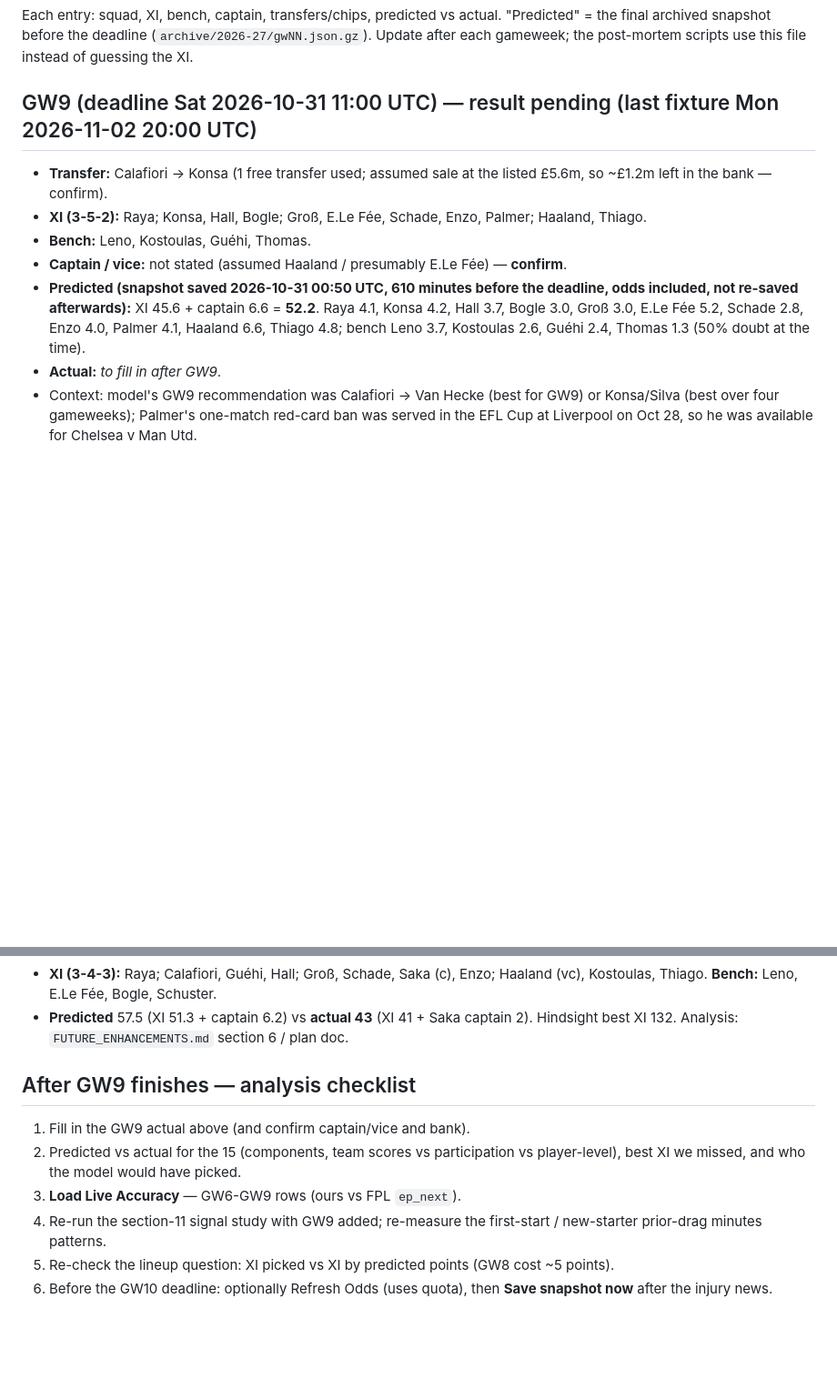
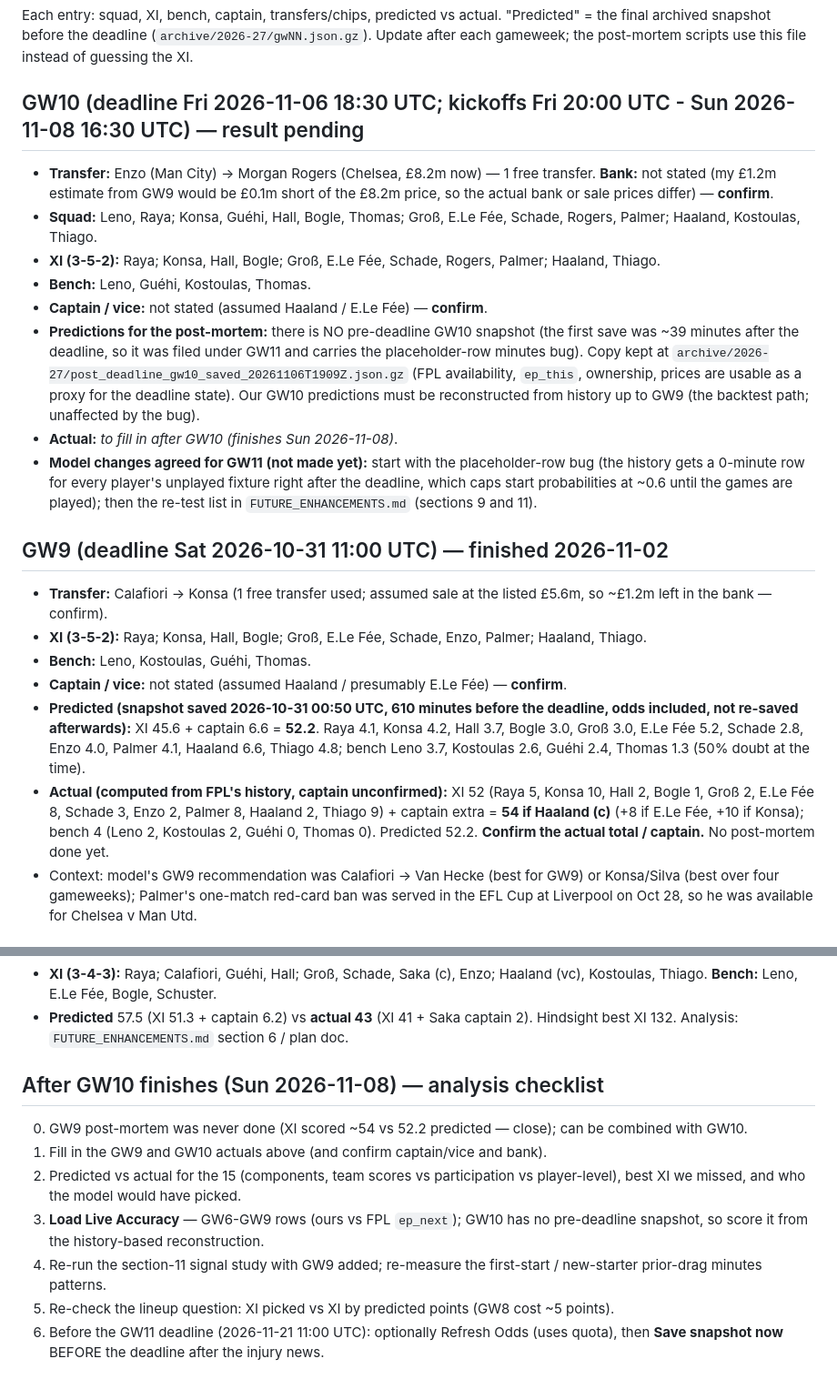
Before and after one commit to lakithleelasena/fpl-optimizer, a Markdown page: TEAM_LOG.md, 2 parts joined by grey strips. Shown at 91% size. Rendered like a GitHub page; blank space fills up the shorter version.

Commit message:
Team log: GW10 squad and XI (Enzo -> Rogers), GW9 actuals
Co-Authored-By: Claude Sonnet 5.5 <noreply@anthropic.com>

```diff
--- a/TEAM_LOG.md
+++ b/TEAM_LOG.md
@@ -3,7 +3,21 @@
 Each entry: squad, XI, bench, captain, transfers/chips, predicted vs actual. "Predicted" = the final archived snapshot before the deadline
 (`archive/2026-27/gwNN.json.gz`). Update after each gameweek; the post-mortem scripts use this file instead of guessing the XI.
 
-## GW9 (deadline Sat 2026-10-31 11:00 UTC) — result pending (last fixture Mon 2026-11-02 20:00 UTC)
+## GW10 (deadline Fri 2026-11-06 18:30 UTC; kickoffs Fri 20:00 UTC - Sun 2026-11-08 16:30 UTC) — result pending
+- **Transfer:** Enzo (Man City) -> Morgan Rogers (Chelsea, £8.2m now) — 1 free transfer. **Bank:** not stated (my £1.2m estimate from GW9 would be £0.1m short
+  of the £8.2m price, so the actual bank or sale prices differ) — **confirm**.
+- **Squad:** Leno, Raya; Konsa, Guéhi, Hall, Bogle, Thomas; Groß, E.Le Fée, Schade, Rogers, Palmer; Haaland, Kostoulas, Thiago.
+- **XI (3-5-2):** Raya; Konsa, Hall, Bogle; Groß, E.Le Fée, Schade, Rogers, Palmer; Haaland, Thiago.
+- **Bench:** Leno, Guéhi, Kostoulas, Thomas.
+- **Captain / vice:** not stated (assumed Haaland / E.Le Fée) — **confirm**.
+- **Predictions for the post-mortem:** there is NO pre-deadline GW10 snapshot (the first save was ~39 minutes after the deadline, so it was filed under GW11 and
+  carries the placeholder-row minutes bug). Copy kept at `archive/2026-27/post_deadline_gw10_saved_20261106T1909Z.json.gz` (FPL availability, `ep_this`, ownership,
+  prices are usable as a proxy for the deadline state). Our GW10 predictions must be reconstructed from history up to GW9 (the backtest path; unaffected by the bug).
+- **Actual:** _to fill in after GW10 (finishes Sun 2026-11-08)_.
+- **Model changes agreed for GW11 (not made yet):** start with the placeholder-row bug (the history gets a 0-minute row for every player's unplayed fixture right after
+  the deadline, which caps start probabilities at ~0.6 until the games are played); then the re-test list in `FUTURE_ENHANCEMENTS.md` (sections 9 and 11).
+
+## GW9 (deadline Sat 2026-10-31 11:00 UTC) — finished 2026-11-02
 - **Transfer:** Calafiori -> Konsa (1 free transfer used; assumed sale at the listed £5.6m, so ~£1.2m left in the bank — confirm).
 - **XI (3-5-2):** Raya; Konsa, Hall, Bogle; Groß, E.Le Fée, Schade, Enzo, Palmer; Haaland, Thiago.
 - **Bench:** Leno, Kostoulas, Guéhi, Thomas.
@@ -11,7 +25,9 @@ Each entry: squad, XI, bench, captain, transfers/chips, predicted vs actual. "Pr
 - **Predicted (snapshot saved 2026-10-31 00:50 UTC, 610 minutes before the deadline, odds included, not re-saved afterwards):**
   XI 45.6 + captain 6.6 = **52.2**. Raya 4.1, Konsa 4.2, Hall 3.7, Bogle 3.0, Groß 3.0, E.Le Fée 5.2, Schade 2.8, Enzo 4.0, Palmer 4.1,
   Haaland 6.6, Thiago 4.8; bench Leno 3.7, Kostoulas 2.6, Guéhi 2.4, Thomas 1.3 (50% doubt at the time).
-- **Actual:** _to fill in after GW9_.
+- **Actual (computed from FPL's history, captain unconfirmed):** XI 52 (Raya 5, Konsa 10, Hall 2, Bogle 1, Groß 2, E.Le Fée 8, Schade 3, Enzo 2, Palmer 8, Haaland 2,
+  Thiago 9) + captain extra = **54 if Haaland (c)** (+8 if E.Le Fée, +10 if Konsa); bench 4 (Leno 2, Kostoulas 2, Guéhi 0, Thomas 0). Predicted 52.2. **Confirm the actual
+  total / captain.** No post-mortem done yet.
 - Context: model's GW9 recommendation was Calafiori -> Van Hecke (best for GW9) or Konsa/Silva (best over four gameweeks); Palmer's one-match
   red-card ban was served in the EFL Cup at Liverpool on Oct 28, so he was available for Chelsea v Man Utd.
 
@@ -28,10 +44,11 @@ Each entry: squad, XI, bench, captain, transfers/chips, predicted vs actual. "Pr
 - **XI (3-4-3):** Raya; Calafiori, Guéhi, Hall; Groß, Schade, Saka (c), Enzo; Haaland (vc), Kostoulas, Thiago. **Bench:** Leno, E.Le Fée, Bogle, Schuster.
 - **Predicted** 57.5 (XI 51.3 + captain 6.2) vs **actual 43** (XI 41 + Saka captain 2). Hindsight best XI 132. Analysis: `FUTURE_ENHANCEMENTS.md` section 6 / plan doc.
 
-## After GW9 finishes — analysis checklist
-1. Fill in the GW9 actual above (and confirm captain/vice and bank).
+## After GW10 finishes (Sun 2026-11-08) — analysis checklist
+0. GW9 post-mortem was never done (XI scored ~54 vs 52.2 predicted — close); can be combined with GW10.
+1. Fill in the GW9 and GW10 actuals above (and confirm captain/vice and bank).
 2. Predicted vs actual for the 15 (components, team scores vs participation vs player-level), best XI we missed, and who the model would have picked.
-3. **Load Live Accuracy** — GW6-GW9 rows (ours vs FPL `ep_next`).
+3. **Load Live Accuracy** — GW6-GW9 rows (ours vs FPL `ep_next`); GW10 has no pre-deadline snapshot, so score it from the history-based reconstruction.
 4. Re-run the section-11 signal study with GW9 added; re-measure the first-start / new-starter prior-drag minutes patterns.
 5. Re-check the lineup question: XI picked vs XI by predicted points (GW8 cost ~5 points).
-6. Before the GW10 deadline: optionally Refresh Odds (uses quota), then **Save snapshot now** after the injury news.
+6. Before the GW11 deadline (2026-11-21 11:00 UTC): optionally Refresh Odds (uses quota), then **Save snapshot now** BEFORE the deadline after the injury news.
```
